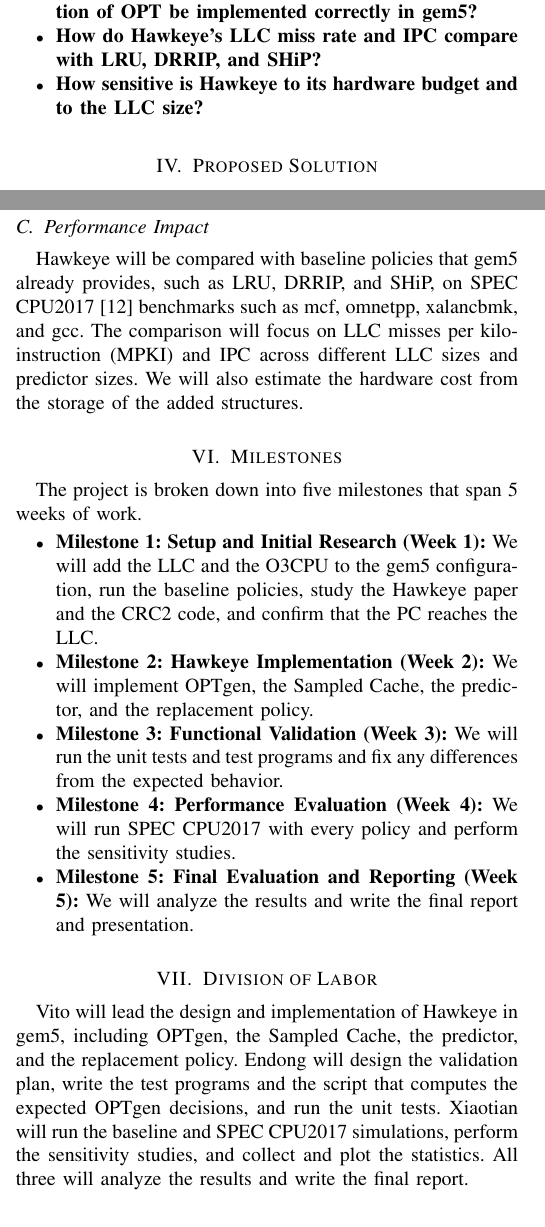
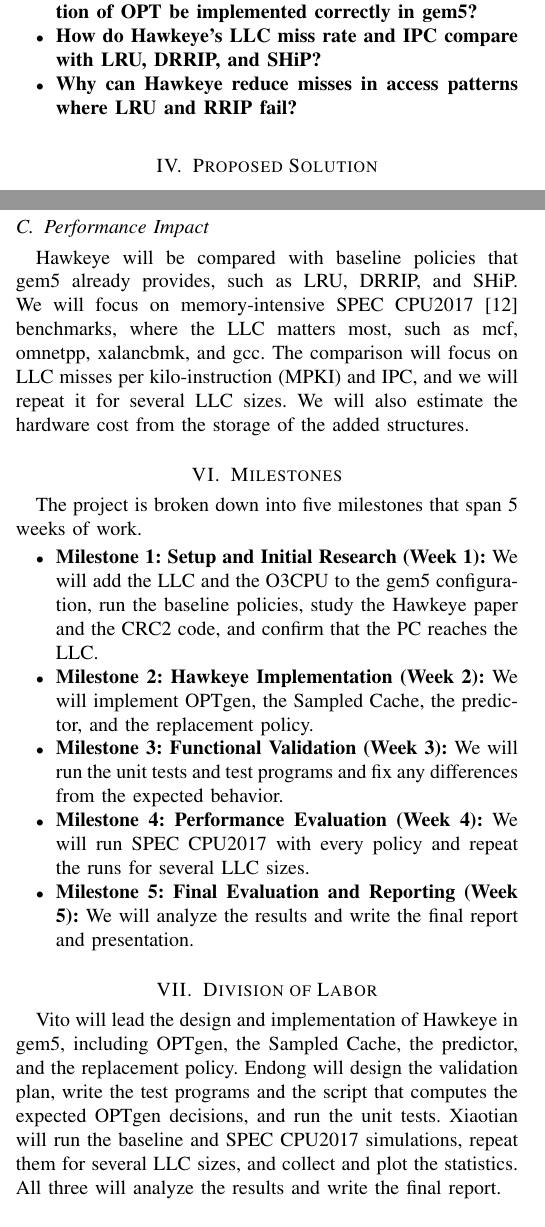
Before and after one commit to Yu-HsiangWang/ECE552-Project, a LaTeX paper (Proposal/ECE552_Hawkeye_Proposal.tex): two parts of the columns of pages 1 and 2 of 3, joined at a grey line, cut so that both start at the same text. Compiled offline with pdfLaTeX.

Commit message:
Proposal: narrow the scope to memory-intensive benchmarks and one LLC-size sweep
RQ3 now asks why Hawkeye helps where LRU and RRIP fail (as the sample's
'why is it more efficient'), instead of a hardware-budget sensitivity study.

```diff
--- a/Proposal/ECE552_Hawkeye_Proposal.tex
+++ b/Proposal/ECE552_Hawkeye_Proposal.tex
@@ -82,8 +82,8 @@ distances instead of a binary decision. We leave Mockingjay out of scope.
 implemented correctly in gem5?}
 \item \textbf{How do Hawkeye's LLC miss rate and IPC compare with LRU, DRRIP,
 and SHiP?}
-\item \textbf{How sensitive is Hawkeye to its hardware budget and to the LLC
-size?}
+\item \textbf{Why can Hawkeye reduce misses in access patterns where LRU and
+RRIP fail?}
 \end{itemize}
 
 %% ------------------------------------------------------------------
@@ -169,10 +169,11 @@ the miss rates match our expectations.
 \subsection{Performance Impact}
 
 Hawkeye will be compared with baseline policies that gem5 already provides,
-such as LRU, DRRIP, and SHiP, on SPEC CPU2017~\cite{spec17} benchmarks such as
-mcf, omnetpp, xalancbmk, and gcc. The comparison will focus on LLC misses per
-kilo-instruction (MPKI) and IPC across different LLC sizes and predictor sizes.
-We will also estimate the hardware cost from the storage of the added
+such as LRU, DRRIP, and SHiP. We will focus on memory-intensive SPEC
+CPU2017~\cite{spec17} benchmarks, where the LLC matters most, such as mcf,
+omnetpp, xalancbmk, and gcc. The comparison will focus on LLC misses per
+kilo-instruction (MPKI) and IPC, and we will repeat it for several LLC sizes. We
+will also estimate the hardware cost from the storage of the added
 structures.
 
 %% ------------------------------------------------------------------
@@ -189,7 +190,7 @@ OPTgen, the Sampled Cache, the predictor, and the replacement policy.
 \item \textbf{Milestone 3: Functional Validation (Week 3):} We will run the unit
 tests and test programs and fix any differences from the expected behavior.
 \item \textbf{Milestone 4: Performance Evaluation (Week 4):} We will run SPEC
-CPU2017 with every policy and perform the sensitivity studies.
+CPU2017 with every policy and repeat the runs for several LLC sizes.
 \item \textbf{Milestone 5: Final Evaluation and Reporting (Week 5):} We will
 analyze the results and write the final report and presentation.
 \end{itemize}
@@ -201,8 +202,8 @@ Vito will lead the design and implementation of Hawkeye in gem5, including
 OPTgen, the Sampled Cache, the predictor, and the replacement policy. Endong
 will design the validation plan, write the test programs and the script that
 computes the expected OPTgen decisions, and run the unit tests. Xiaotian will
-run the baseline and SPEC CPU2017 simulations, perform the sensitivity studies,
-and collect and plot the statistics. All three will analyze the results and
+run the baseline and SPEC CPU2017 simulations, repeat them for several LLC
+sizes, and collect and plot the statistics. All three will analyze the results and
 write the final report.
 
 %% ------------------------------------------------------------------
```
Also changed, not shown: Proposal/ECE552_Hawkeye_Proposal.pdf, Proposal/ECE552_Hawkeye_Proposal.tex (4 more changed lines).
